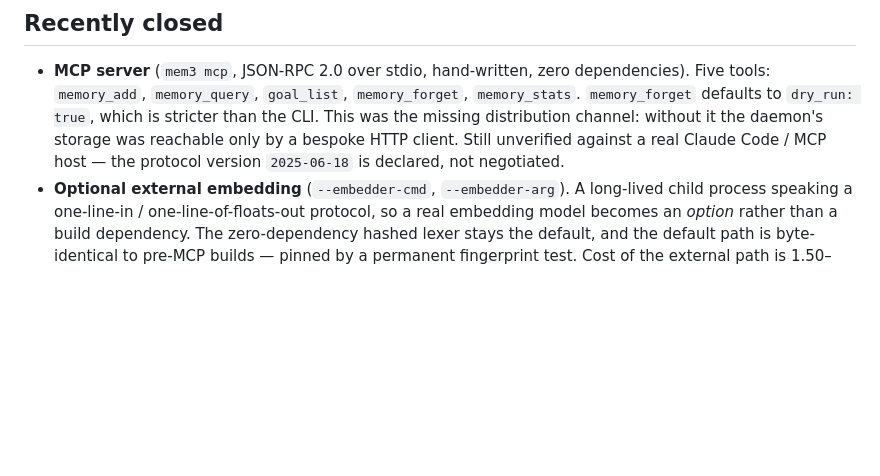
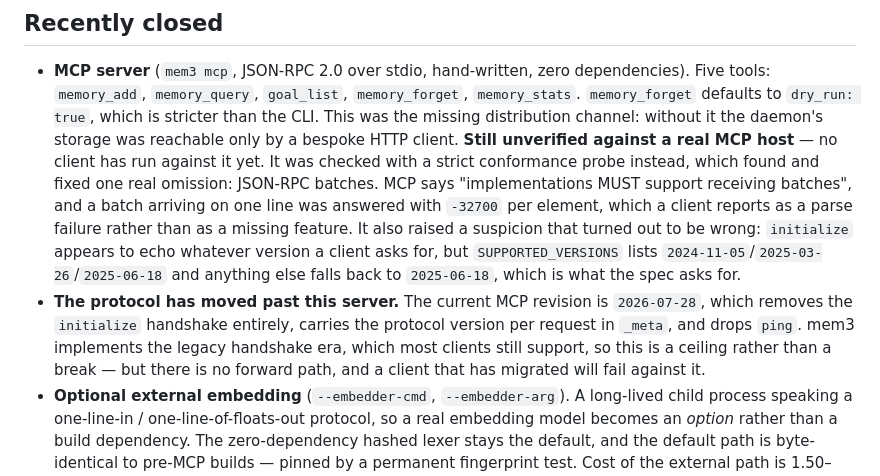
Before and after one commit to chy3xyz/mem3, a Markdown page: docs/roadmap.md, the part around the change. GitHub-like rendering; blank space fills up the shorter version.

```diff
--- a/docs/roadmap.md
+++ b/docs/roadmap.md
@@ -14,8 +14,21 @@ Current version: **`0.1.0-alpha`**. Supported targets: **macOS and Linux**.
   `memory_forget`, `memory_stats`. `memory_forget` defaults to `dry_run: true`,
   which is stricter than the CLI. This was the missing distribution channel:
   without it the daemon's storage was reachable only by a bespoke HTTP client.
-  Still unverified against a real Claude Code / MCP host — the protocol version
-  `2025-06-18` is declared, not negotiated.
+  **Still unverified against a real MCP host** — no client has run against it
+  yet. It was checked with a strict conformance probe instead, which found and
+  fixed one real omission: JSON-RPC batches. MCP says "implementations MUST
+  support receiving batches", and a batch arriving on one line was answered
+  with `-32700` per element, which a client reports as a parse failure rather
+  than as a missing feature. It also raised a suspicion that turned out to be
+  wrong: `initialize` appears to echo whatever version a client asks for, but
+  `SUPPORTED_VERSIONS` lists `2024-11-05`/`2025-03-26`/`2025-06-18` and
+  anything else falls back to `2025-06-18`, which is what the spec asks for.
+- **The protocol has moved past this server.** The current MCP revision is
+  `2026-07-28`, which removes the `initialize` handshake entirely, carries the
+  protocol version per request in `_meta`, and drops `ping`. mem3 implements the
+  legacy handshake era, which most clients still support, so this is a ceiling
+  rather than a break — but there is no forward path, and a client that has
+  migrated will fail against it.
 - **Optional external embedding** (`--embedder-cmd`, `--embedder-arg`). A
   long-lived child process speaking a one-line-in / one-line-of-floats-out
   protocol, so a real embedding model becomes an *option* rather than a build
```
Also changed, not shown: AGENTS.md (+3 -3 lines), README.md (+10 -3 lines).
